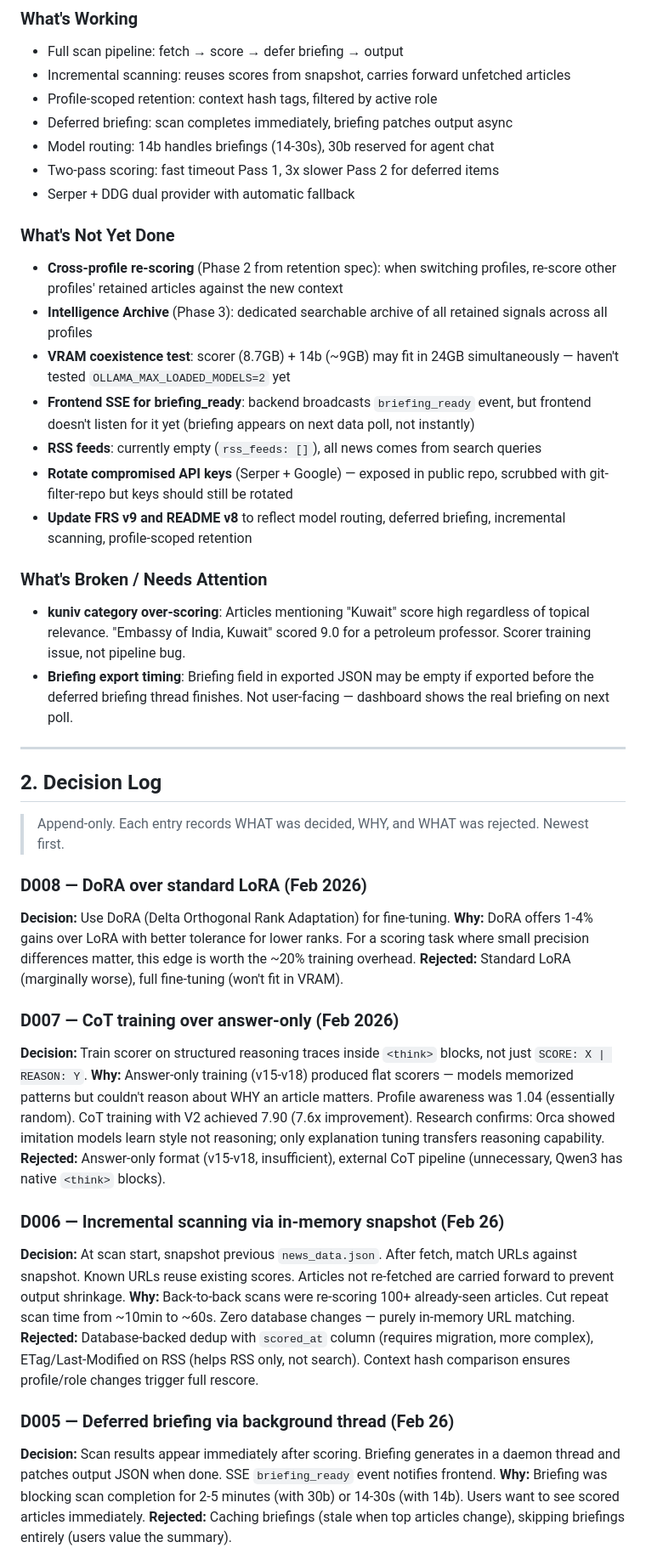
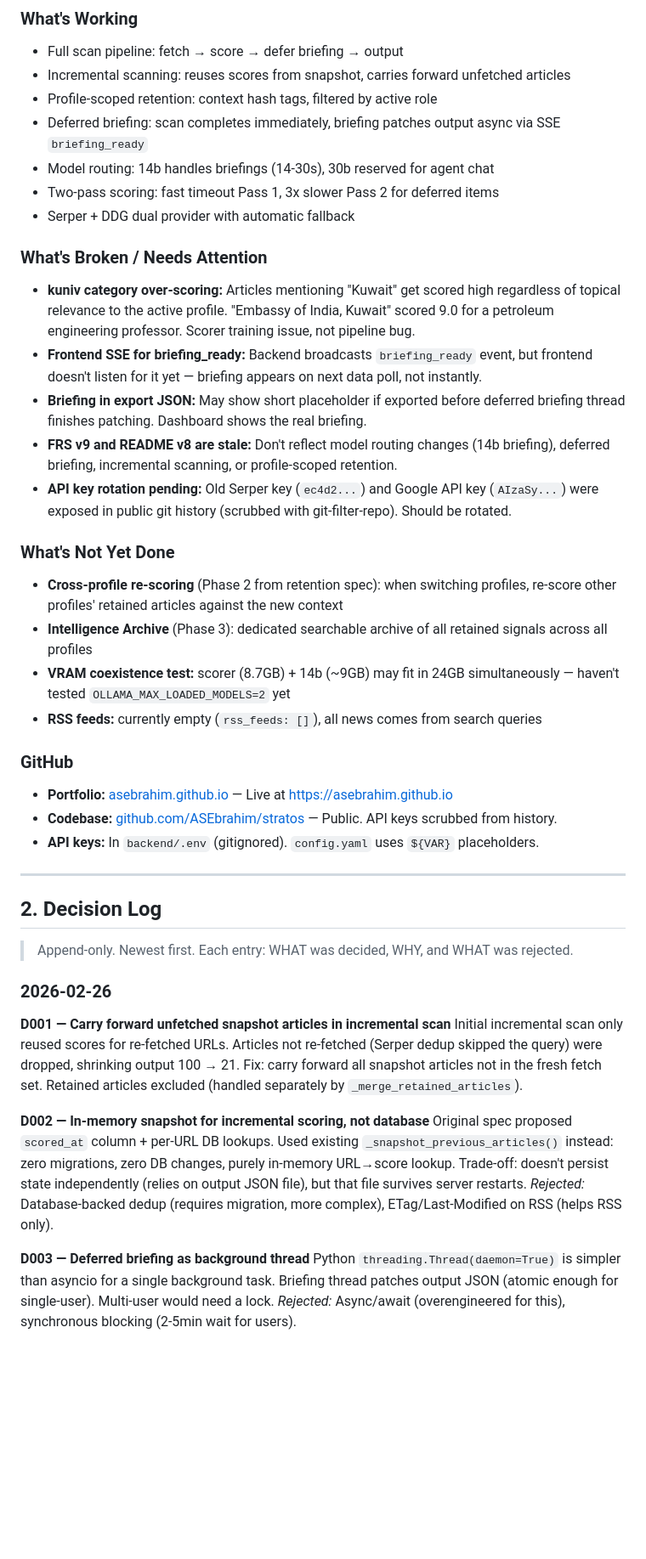
Before and after one commit to ASEbrahim/stratos, a Markdown page: STATE.md, the part around one of its changes. Shown at 85% size. GitHub-like rendering; blank space fills up the shorter version.

```diff
--- a/STATE.md
+++ b/STATE.md
@@ -43,49 +64,48 @@
 - Full scan pipeline: fetch → score → defer briefing → output
 - Incremental scanning: reuses scores from snapshot, carries forward unfetched articles
 - Profile-scoped retention: context hash tags, filtered by active role
-- Deferred briefing: scan completes immediately, briefing patches output async
+- Deferred briefing: scan completes immediately, briefing patches output async via SSE `briefing_ready`
 - Model routing: 14b handles briefings (14-30s), 30b reserved for agent chat
 - Two-pass scoring: fast timeout Pass 1, 3x slower Pass 2 for deferred items
 - Serper + DDG dual provider with automatic fallback
+
+### What's Broken / Needs Attention
+
+- **kuniv category over-scoring:** Articles mentioning "Kuwait" get scored high regardless of topical relevance to the active profile. "Embassy of India, Kuwait" scored 9.0 for a petroleum engineering professor. Scorer training issue, not pipeline bug.
+- **Frontend SSE for briefing_ready:** Backend broadcasts `briefing_ready` event, but frontend doesn't listen for it yet — briefing appears on next data poll, not instantly.
+- **Briefing in export JSON:** May show short placeholder if exported before deferred briefing thread finishes patching. Dashboard shows the real briefing.
+- **FRS v9 and README v8 are stale:** Don't reflect model routing changes (14b briefing), deferred briefing, incremental scanning, or profile-scoped retention.
+- **API key rotation pending:** Old Serper key (`ec4d2...`) and Google API key (`AIzaSy...`) were exposed in public git history (scrubbed with git-filter-repo). Should be rotated.
 
 ### What's Not Yet Done
 
 - **Cross-profile re-scoring** (Phase 2 from retention spec): when switching profiles, re-score other profiles' retained articles against the new context
 - **Intelligence Archive** (Phase 3): dedicated searchable archive of all retained signals across all profiles
-- **VRAM coexistence test**: scorer (8.7GB) + 14b (~9GB) may fit in 24GB simultaneously — haven't tested `OLLAMA_MAX_LOADED_MODELS=2` yet
-- **Frontend SSE for briefing_ready**: backend broadcasts `briefing_ready` event, but frontend doesn't listen for it yet (briefing appears on next data poll, not instantly)
-- **RSS feeds**: currently empty (`rss_feeds: []`), all news comes from search queries
-- **Rotate compromised API keys** (Serper + Google) — exposed in public repo, scrubbed with git-filter-repo but keys should still be rotated
-- **Update FRS v9 and README v8** to reflect model routing, deferred briefing, incremental scanning, profile-scoped retention
+- **VRAM coexistence test:** scorer (8.7GB) + 14b (~9GB) may fit in 24GB simultaneously — haven't tested `OLLAMA_MAX_LOADED_MODELS=2` yet
+- **RSS feeds:** currently empty (`rss_feeds: []`), all news comes from search queries
 
-### What's Broken / Needs Attention
+### GitHub
 
-- **kuniv category over-scoring**: Articles mentioning "Kuwait" score high regardless of topical relevance. "Embassy of India, Kuwait" scored 9.0 for a petroleum professor. Scorer training issue, not pipeline bug.
-- **Briefing export timing**: Briefing field in exported JSON may be empty if exported before the deferred briefing thread finishes. Not user-facing — dashboard shows the real briefing on next poll.
+- **Portfolio:** [asebrahim.github.io](https://github.com/ASEbrahim/ASEbrahim.github.io) — Live at https://asebrahim.github.io
+- **Codebase:** [github.com/ASEbrahim/stratos](https://github.com/ASEbrahim/stratos) — Public. API keys scrubbed from history.
+- **API keys:** In `backend/.env` (gitignored). `config.yaml` uses `${VAR}` placeholders.
 
 ---
 
 ## 2. Decision Log
 
-> Append-only. Each entry records WHAT was decided, WHY, and WHAT was rejected. Newest first.
+> Append-only. Newest first. Each entry: WHAT was decided, WHY, and WHAT was rejected.
 
-### D008 — DoRA over standard LoRA (Feb 2026)
-**Decision:** Use DoRA (Delta Orthogonal Rank Adaptation) for fine-tuning.
-**Why:** DoRA offers 1-4% gains over LoRA with better tolerance for lower ranks. For a scoring task where small precision differences matter, this edge is worth the ~20% training overhead.
-**Rejected:** Standard LoRA (marginally worse), full fine-tuning (won't fit in VRAM).
+### 2026-02-26
 
-### D007 — CoT training over answer-only (Feb 2026)
-**Decision:** Train scorer on structured reasoning traces inside `<think>` blocks, not just `SCORE: X | REASON: Y`.
-**Why:** Answer-only training (v15-v18) produced flat scorers — models memorized patterns but couldn't reason about WHY an article matters. Profile awareness was 1.04 (essentially random). CoT training with V2 achieved 7.90 (7.6x improvement). Research confirms: Orca showed imitation models learn style not reasoning; only explanation tuning transfers reasoning capability.
-**Rejected:** Answer-only format (v15-v18, insufficient), external CoT pipeline (unnecessary, Qwen3 has native `<think>` blocks).
+**D001 — Carry forward unfetched snapshot articles in incremental scan**
+Initial incremental scan only reused scores for re-fetched URLs. Articles not re-fetched (Serper dedup skipped the query) were dropped, shrinking output 100 → 21. Fix: carry forward all snapshot articles not in the fresh fetch set. Retained articles excluded (handled separately by `_merge_retained_articles`).
 
-### D006 — Incremental scanning via in-memory snapshot (Feb 26)
-**Decision:** At scan start, snapshot previous `news_data.json`. After fetch, match URLs against snapshot. Known URLs reuse existing scores. Articles not re-fetched are carried forward to prevent output shrinkage.
-**Why:** Back-to-back scans were re-scoring 100+ already-seen articles. Cut repeat scan time from ~10min to ~60s. Zero database changes — purely in-memory URL matching.
-**Rejected:** Database-backed dedup with `scored_at` column (requires migration, more complex), ETag/Last-Modified on RSS (helps RSS only, not search). Context hash comparison ensures profile/role changes trigger full rescore.
+**D002 — In-memory snapshot for incremental scoring, not database**
+Original spec proposed `scored_at` column + per-URL DB lookups. Used existing `_snapshot_previous_articles()` instead: zero migrations, zero DB changes, purely in-memory URL→score lookup. Trade-off: doesn't persist state independently (relies on output JSON file), but that file survives server restarts.
+*Rejected:* Database-backed dedup (requires migration, more complex), ETag/Last-Modified on RSS (helps RSS only).
 
-### D005 — Deferred briefing via background thread (Feb 26)
-**Decision:** Scan results appear immediately after scoring. Briefing generates in a daemon thread and patches output JSON when done. SSE `briefing_ready` event notifies frontend.
-**Why:** Briefing was blocking scan completion for 2-5 minutes (with 30b) or 14-30s (with 14b). Users want to see scored articles immediately.
-**Rejected:** Caching briefings (stale when top articles change), skipping briefings entirely (users value the summary).
+**D003 — Deferred briefing as background thread**
+Python `threading.Thread(daemon=True)` is simpler than asyncio for a single background task. Briefing thread patches output JSON (atomic enough for single-user). Multi-user would need a lock.
+*Rejected:* Async/await (overengineered for this), synchronous blocking (2-5min wait for users).
 
```
Also changed, not shown: other parts of STATE.md (+114 -89 lines).
